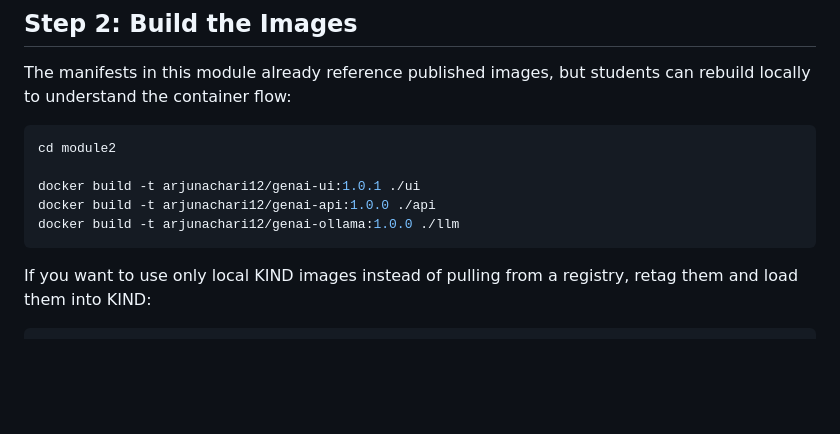
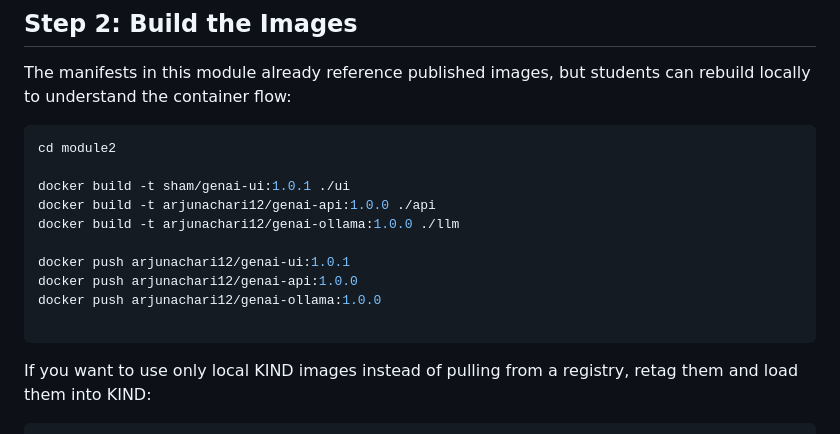
Before and after one commit to arjunachari12/advanced-k8s-genai, a Markdown page: module2/README.md, the part around the change. Rendered like a GitHub page; blank space fills up the shorter version.

Commit message:
added docker push

````diff
--- a/module2/README.md
+++ b/module2/README.md
@@ -56,9 +56,14 @@ The manifests in this module already reference published images, but students ca
 ```bash
 cd module2
 
-docker build -t arjunachari12/genai-ui:1.0.1 ./ui
+docker build -t sham/genai-ui:1.0.1 ./ui
 docker build -t arjunachari12/genai-api:1.0.0 ./api
 docker build -t arjunachari12/genai-ollama:1.0.0 ./llm
+
+docker push arjunachari12/genai-ui:1.0.1
+docker push arjunachari12/genai-api:1.0.0
+docker push arjunachari12/genai-ollama:1.0.0
+
 ```
 
 If you want to use only local KIND images instead of pulling from a registry, retag them and load them into KIND:
````
